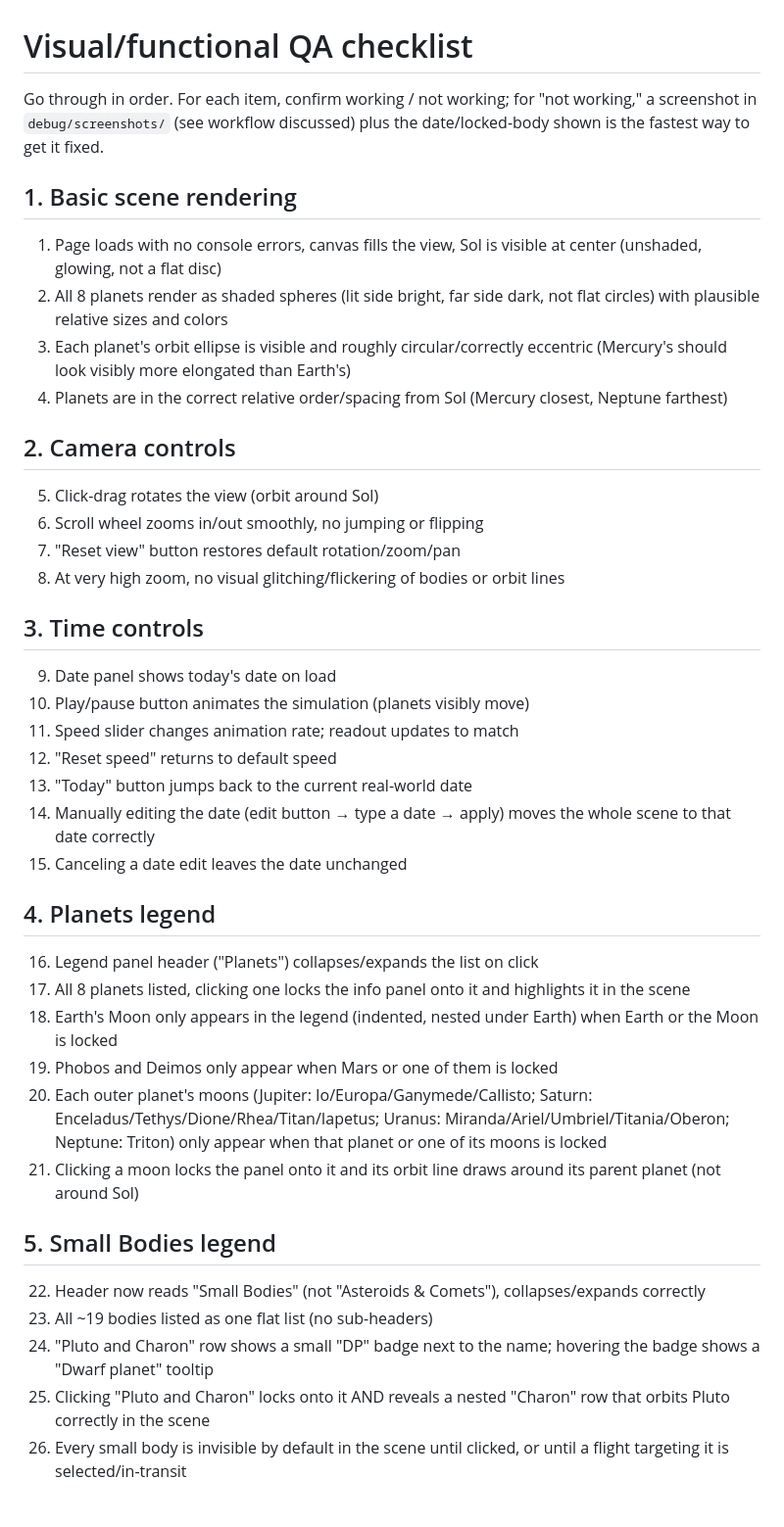
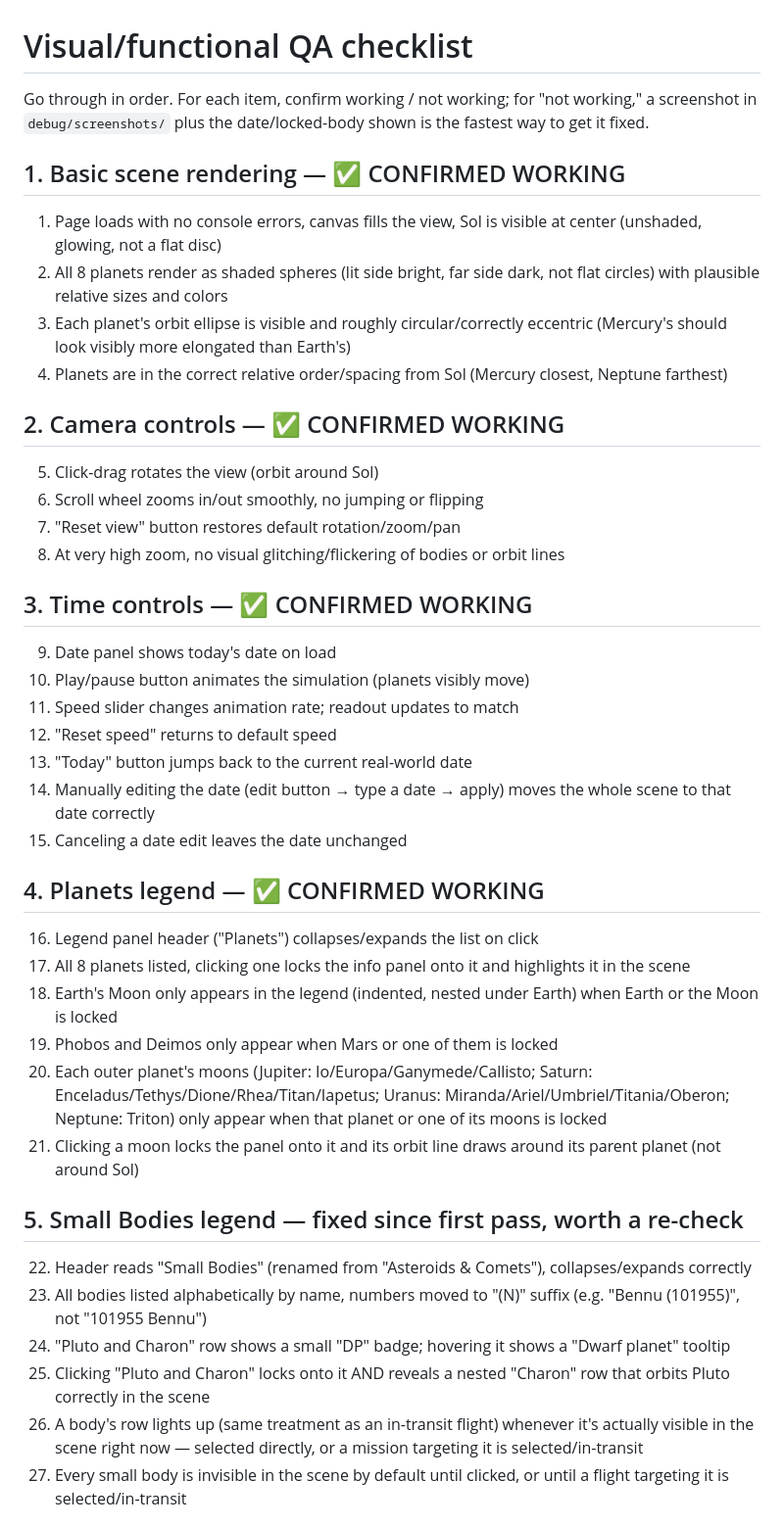
Before and after one commit to EzraCc/solar-system-simulator, a Markdown page: debug/checklist.md, the part around one of its changes. Shown at 98% size. GitHub-like rendering.

```diff
--- a/debug/checklist.md
+++ b/debug/checklist.md
@@ -1,22 +1,22 @@
 # Visual/functional QA checklist
 
 Go through in order. For each item, confirm working / not working; for "not
-working," a screenshot in `debug/screenshots/` (see workflow discussed) plus
-the date/locked-body shown is the fastest way to get it fixed.
+working," a screenshot in `debug/screenshots/` plus the date/locked-body
+shown is the fastest way to get it fixed.
 
-## 1. Basic scene rendering
+## 1. Basic scene rendering — ✅ CONFIRMED WORKING
 1. Page loads with no console errors, canvas fills the view, Sol is visible at center (unshaded, glowing, not a flat disc)
 2. All 8 planets render as shaded spheres (lit side bright, far side dark, not flat circles) with plausible relative sizes and colors
 3. Each planet's orbit ellipse is visible and roughly circular/correctly eccentric (Mercury's should look visibly more elongated than Earth's)
 4. Planets are in the correct relative order/spacing from Sol (Mercury closest, Neptune farthest)
 
-## 2. Camera controls
+## 2. Camera controls — ✅ CONFIRMED WORKING
 5. Click-drag rotates the view (orbit around Sol)
 6. Scroll wheel zooms in/out smoothly, no jumping or flipping
 7. "Reset view" button restores default rotation/zoom/pan
 8. At very high zoom, no visual glitching/flickering of bodies or orbit lines
 
-## 3. Time controls
+## 3. Time controls — ✅ CONFIRMED WORKING
 9. Date panel shows today's date on load
 10. Play/pause button animates the simulation (planets visibly move)
 11. Speed slider changes animation rate; readout updates to match
@@ -25,7 +25,7 @@ the date/locked-body shown is the fastest way to get it fixed.
 14. Manually editing the date (edit button → type a date → apply) moves the whole scene to that date correctly
 15. Canceling a date edit leaves the date unchanged
 
-## 4. Planets legend
+## 4. Planets legend — ✅ CONFIRMED WORKING
 16. Legend panel header ("Planets") collapses/expands the list on click
 17. All 8 planets listed, clicking one locks the info panel onto it and highlights it in the scene
 18. Earth's Moon only appears in the legend (indented, nested under Earth) when Earth or the Moon is locked
@@ -33,10 +33,11 @@ the date/locked-body shown is the fastest way to get it fixed.
 20. Each outer planet's moons (Jupiter: Io/Europa/Ganymede/Callisto; Saturn: Enceladus/Tethys/Dione/Rhea/Titan/Iapetus; Uranus: Miranda/Ariel/Umbriel/Titania/Oberon; Neptune: Triton) only appear when that planet or one of its moons is locked
 21. Clicking a moon locks the panel onto it and its orbit line draws around its parent planet (not around Sol)
 
-## 5. Small Bodies legend
-22. Header now reads "Small Bodies" (not "Asteroids & Comets"), collapses/expands correctly
-23. All ~19 bodies listed as one flat list (no sub-headers)
-24. "Pluto and Charon" row shows a small "DP" badge next to the name; hovering the badge shows a "Dwarf planet" tooltip
+## 5. Small Bodies legend — fixed since first pass, worth a re-check
+22. Header reads "Small Bodies" (renamed from "Asteroids & Comets"), collapses/expands correctly
+23. All bodies listed alphabetically by name, numbers moved to "(N)" suffix (e.g. "Bennu (101955)", not "101955 Bennu")
+24. "Pluto and Charon" row shows a small "DP" badge; hovering it shows a "Dwarf planet" tooltip
 25. Clicking "Pluto and Charon" locks onto it AND reveals a nested "Charon" row that orbits Pluto correctly in the scene
-26. Every small body is invisible by default in the scene until clicked, or until a flight targeting it is selected/in-transit
+26. A body's row lights up (same treatment as an in-transit flight) whenever it's actually visible in the scene right now — selected directly, or a mission targeting it is selected/in-transit
+27. Every small body is invisible in the scene by default until clicked, or until a flight targeting it is selected/in-transit
 
```
Also changed, not shown: other parts of debug/checklist.md (+46 -36 lines).
